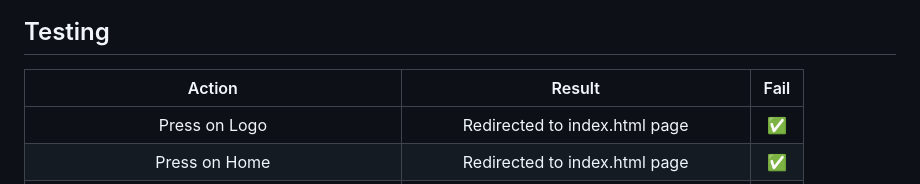
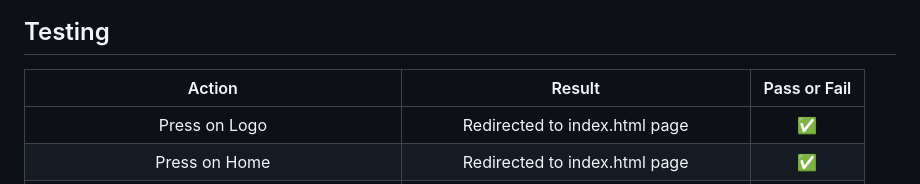
Before and after one commit to Dimmanzo/culinary-academy, a Markdown page: README.md, the part around the change. GitHub-like rendering.

Commit message:
f: fixed readme.md table.

```diff
--- a/README.md
+++ b/README.md
@@ -62,7 +62,7 @@ Culinary Academy is a FICTIONAL site about a cooking school. The website design
 
 ## Testing
 
-| Action  | Result | Fail  |
+| Action  | Result | Pass or Fail  |
 | :-: | :-: | :-: |
 | Press on Logo | Redirected to index.html page | ✅ |
 | Press on Home | Redirected to index.html page | ✅ |
```
